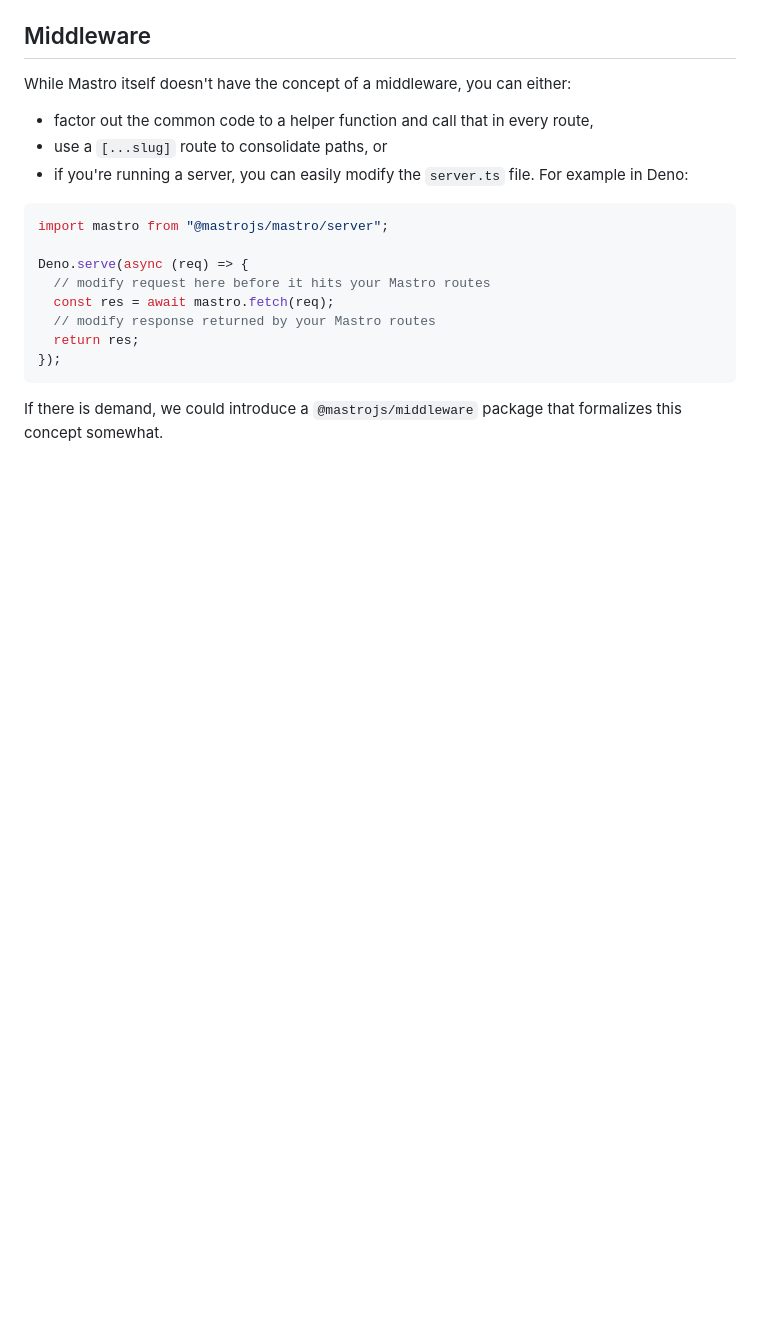
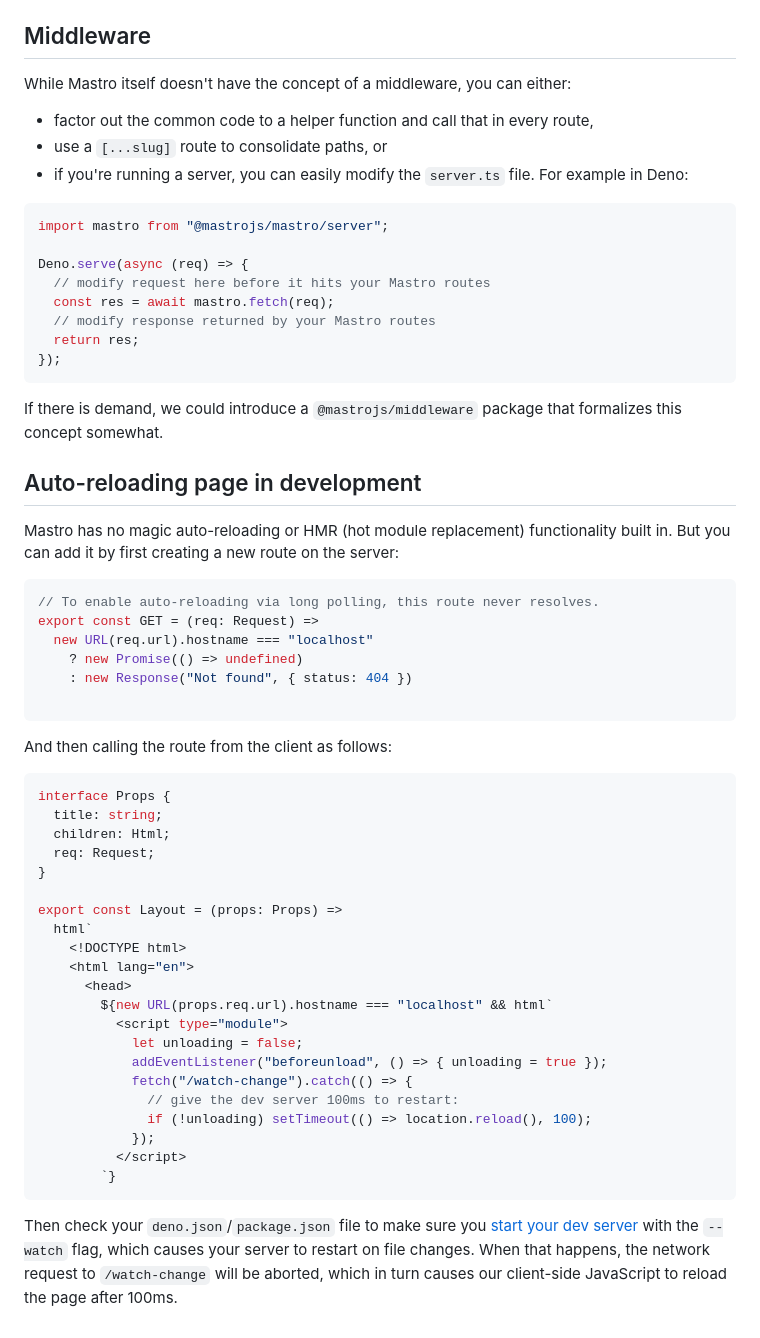
Before and after one commit to mastrojs/mastrojs.github.io, a Markdown page: data/docs/install-setup.md, the part around the change. Rendered like a GitHub page; blank space fills up the shorter version.

Commit message:
Auto-reloading docs

````diff
--- a/data/docs/install-setup.md
+++ b/data/docs/install-setup.md
@@ -124,3 +124,44 @@ Deno.serve(async (req) => {
 ```
 
 If there is demand, we could introduce a `@mastrojs/middleware` package that formalizes this concept somewhat.
+
+## Auto-reloading page in development
+
+Mastro has no magic auto-reloading or HMR (hot module replacement) functionality built in. But you can add it by first creating a new route on the server:
+
+```ts title=routes/watch-change.server.ts
+// To enable auto-reloading via long polling, this route never resolves.
+export const GET = (req: Request) =>
+  new URL(req.url).hostname === "localhost"
+    ? new Promise(() => undefined)
+    : new Response("Not found", { status: 404 })
+
+```
+
+And then calling the route from the client as follows:
+
+```ts title=components/Layout.ts ins={4,12-21}
+interface Props {
+  title: string;
+  children: Html;
+  req: Request;
+}
+
+export const Layout = (props: Props) =>
+  html`
+    <!DOCTYPE html>
+    <html lang="en">
+      <head>
+        ${new URL(props.req.url).hostname === "localhost" && html`
+          <script type="module">
+            let unloading = false;
+            addEventListener("beforeunload", () => { unloading = true });
+            fetch("/watch-change").catch(() => {
+              // give the dev server 100ms to restart:
+              if (!unloading) setTimeout(() => location.reload(), 100);
+            });
+          </script>
+        `}
+```
+
+Then check your `deno.json`/`package.json` file to make sure you [start your dev server](#start-a-server) with the `--watch` flag, which causes your server to restart on file changes. When that happens, the network request to `/watch-change` will be aborted, which in turn causes our client-side JavaScript to reload the page after 100ms.
````
